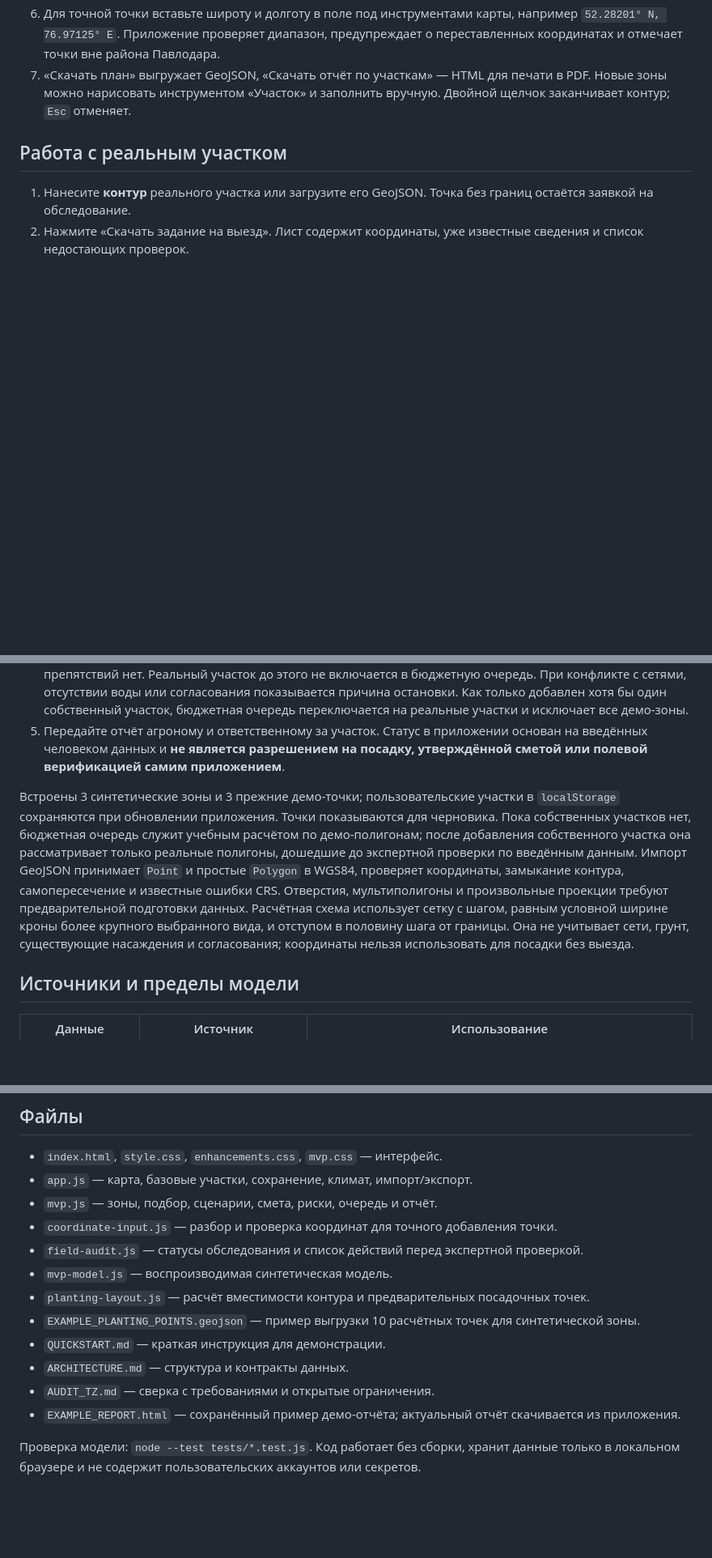
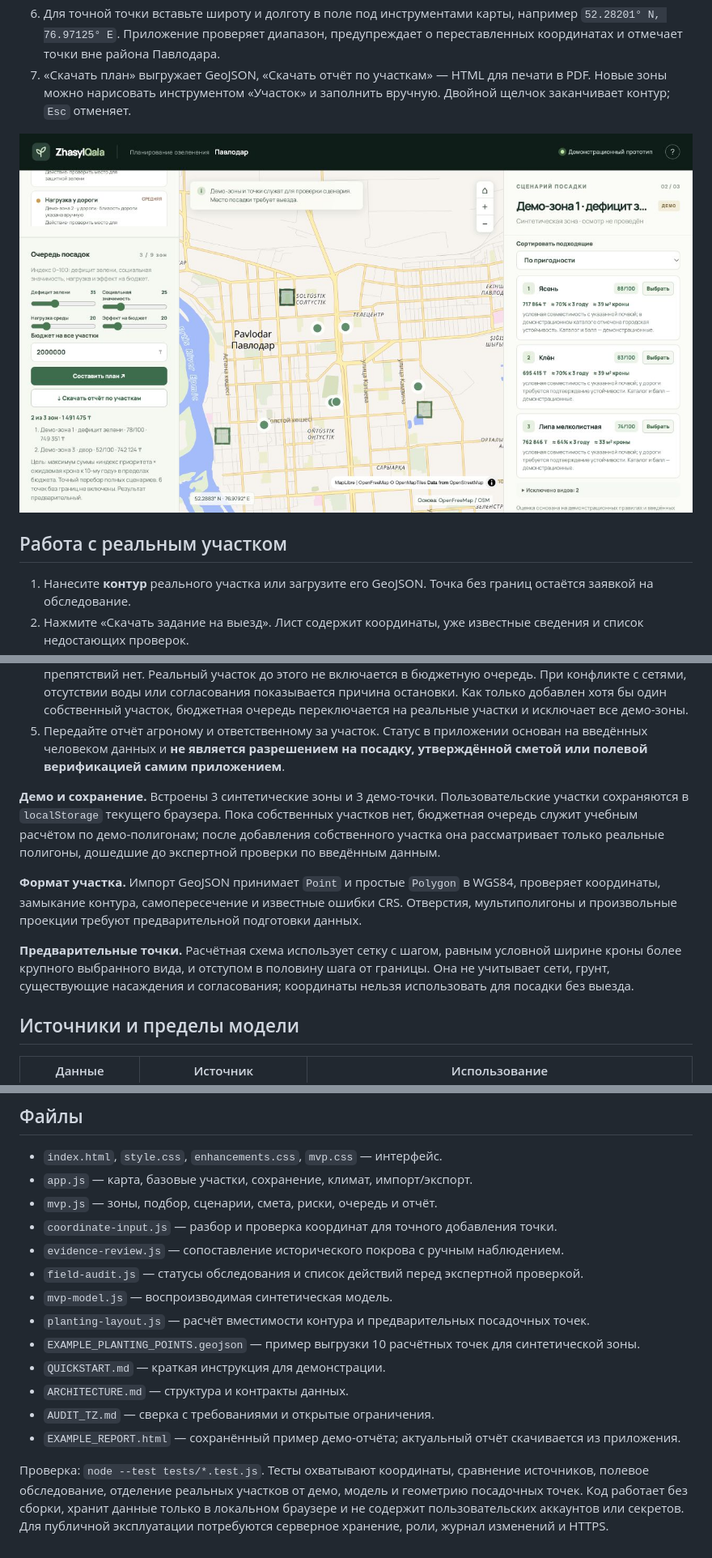
Before and after one commit to temirrllan/zhasylqala, a Markdown page: README.md, 3 parts joined by grey strips. Shown at 81% size. Rendered like a GitHub page; blank space fills up the shorter version.

```diff
--- a/README.md
+++ b/README.md
@@ -22,6 +41,8 @@ python3 -m http.server 4186 --bind 127.0.0.1
 6. Для точной точки вставьте широту и долготу в поле под инструментами карты, например `52.28201° N, 76.97125° E`. Приложение проверяет диапазон, предупреждает о переставленных координатах и отмечает точки вне района Павлодара.
 7. «Скачать план» выгружает GeoJSON, «Скачать отчёт по участкам» — HTML для печати в PDF. Новые зоны можно нарисовать инструментом «Участок» и заполнить вручную. Двойной щелчок заканчивает контур; `Esc` отменяет.
 
+![Подбор растений и предварительная бюджетная очередь](preview-features.jpg)
+
 ## Работа с реальным участком
 
 1. Нанесите **контур** реального участка или загрузите его GeoJSON. Точка без границ остаётся заявкой на обследование.
@@ -30,7 +51,11 @@ python3 -m http.server 4186 --bind 127.0.0.1
 4. Статус меняется на «К экспертной проверке» только когда обязательные сведения заполнены и известных препятствий нет. Реальный участок до этого не включается в бюджетную очередь. При конфликте с сетями, отсутствии воды или согласования показывается причина остановки. Как только добавлен хотя бы один собственный участок, бюджетная очередь переключается на реальные участки и исключает все демо-зоны.
 5. Передайте отчёт агроному и ответственному за участок. Статус в приложении основан на введённых человеком данных и **не является разрешением на посадку, утверждённой сметой или полевой верификацией самим приложением**.
 
-Встроены 3 синтетические зоны и 3 прежние демо-точки; пользовательские участки в `localStorage` сохраняются при обновлении приложения. Точки показываются для черновика. Пока собственных участков нет, бюджетная очередь служит учебным расчётом по демо-полигонам; после добавления собственного участка она рассматривает только реальные полигоны, дошедшие до экспертной проверки по введённым данным. Импорт GeoJSON принимает `Point` и простые `Polygon` в WGS84, проверяет координаты, замыкание контура, самопересечение и известные ошибки CRS. Отверстия, мультиполигоны и произвольные проекции требуют предварительной подготовки данных. Расчётная схема использует сетку с шагом, равным условной ширине кроны более крупного выбранного вида, и отступом в половину шага от границы. Она не учитывает сети, грунт, существующие насаждения и согласования; координаты нельзя использовать для посадки без выезда.
+**Демо и сохранение.** Встроены 3 синтетические зоны и 3 демо-точки. Пользовательские участки сохраняются в `localStorage` текущего браузера. Пока собственных участков нет, бюджетная очередь служит учебным расчётом по демо-полигонам; после добавления собственного участка она рассматривает только реальные полигоны, дошедшие до экспертной проверки по введённым данным.
+
+**Формат участка.** Импорт GeoJSON принимает `Point` и простые `Polygon` в WGS84, проверяет координаты, замыкание контура, самопересечение и известные ошибки CRS. Отверстия, мультиполигоны и произвольные проекции требуют предварительной подготовки данных.
+
+**Предварительные точки.** Расчётная схема использует сетку с шагом, равным условной ширине кроны более крупного выбранного вида, и отступом в половину шага от границы. Она не учитывает сети, грунт, существующие насаждения и согласования; координаты нельзя использовать для посадки без выезда.
 
 ## Источники и пределы модели
 
@@ -52,6 +79,7 @@ python3 -m http.server 4186 --bind 127.0.0.1
 - `app.js` — карта, базовые участки, сохранение, климат, импорт/экспорт.
 - `mvp.js` — зоны, подбор, сценарии, смета, риски, очередь и отчёт.
 - `coordinate-input.js` — разбор и проверка координат для точного добавления точки.
+- `evidence-review.js` — сопоставление исторического покрова с ручным наблюдением.
 - `field-audit.js` — статусы обследования и список действий перед экспертной проверкой.
 - `mvp-model.js` — воспроизводимая синтетическая модель.
 - `planting-layout.js` — расчёт вместимости контура и предварительных посадочных точек.
@@ -61,4 +89,4 @@ python3 -m http.server 4186 --bind 127.0.0.1
 - `AUDIT_TZ.md` — сверка с требованиями и открытые ограничения.
 - `EXAMPLE_REPORT.html` — сохранённый пример демо-отчёта; актуальный отчёт скачивается из приложения.
 
-Проверка модели: `node --test tests/*.test.js`. Код работает без сборки, хранит данные только в локальном браузере и не содержит пользовательских аккаунтов или секретов.
+Проверка: `node --test tests/*.test.js`. Тесты охватывают координаты, сравнение источников, полевое обследование, отделение реальных участков от демо, модель и геометрию посадочных точек. Код работает без сборки, хранит данные только в локальном браузере и не содержит пользовательских аккаунтов или секретов. Для публичной эксплуатации потребуются серверное хранение, роли, журнал изменений и HTTPS.
```
Also changed, not shown: other parts of README.md (+27 -6 lines).
